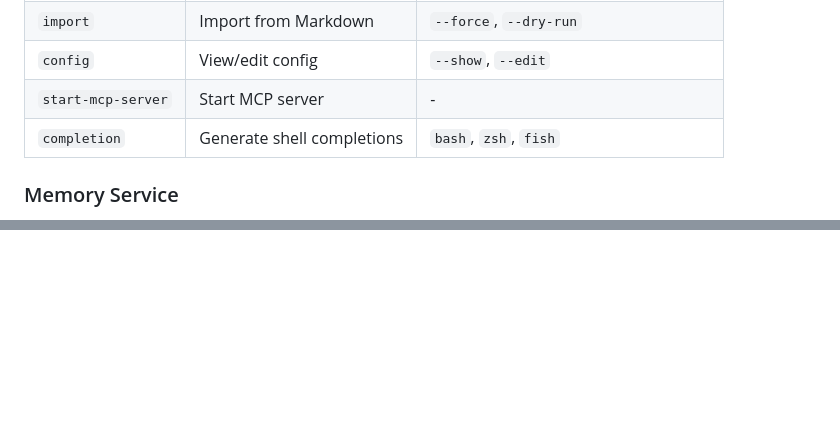
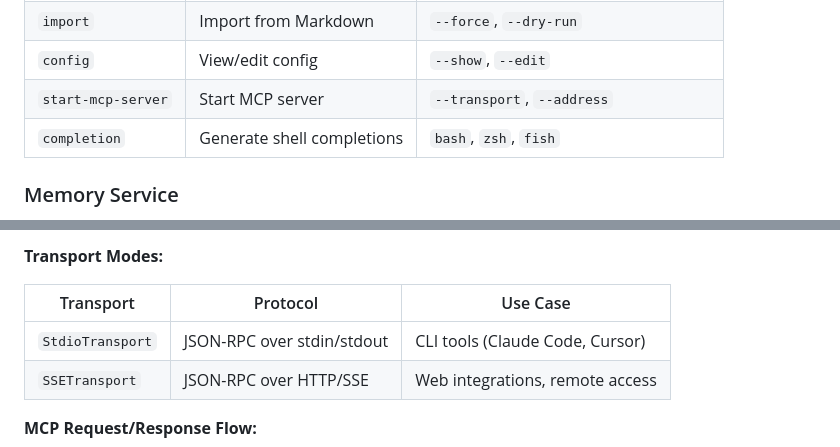
Before and after one commit to fmatsos/cortex, a Markdown page: docs/ARCHITECTURE.md, 2 parts joined by grey strips. Rendered like a GitHub page; blank space fills up the shorter version.

````diff
--- a/docs/ARCHITECTURE.md
+++ b/docs/ARCHITECTURE.md
@@ -113,7 +113,7 @@ graph LR
 | `export` | Export to Markdown | `--all`, `--intent`, `--output` |
 | `import` | Import from Markdown | `--force`, `--dry-run` |
 | `config` | View/edit config | `--show`, `--edit` |
-| `start-mcp-server` | Start MCP server | - |
+| `start-mcp-server` | Start MCP server | `--transport`, `--address` |
 | `completion` | Generate shell completions | `bash`, `zsh`, `fish` |
 
 ### Memory Service
@@ -278,3 +321,12 @@ classDiagram
+**Transport Modes:**
+
+| Transport | Protocol | Use Case |
+|-----------|----------|----------|
+| `StdioTransport` | JSON-RPC over stdin/stdout | CLI tools (Claude Code, Cursor) |
+| `SSETransport` | JSON-RPC over HTTP/SSE | Web integrations, remote access |
+
+**MCP Request/Response Flow:**
+
 ```mermaid
 sequenceDiagram
     participant C as MCP Client
````
Also changed, not shown: other parts of docs/ARCHITECTURE.md (+58 -14 lines), docs/MCP.md (+83 -2 lines).
